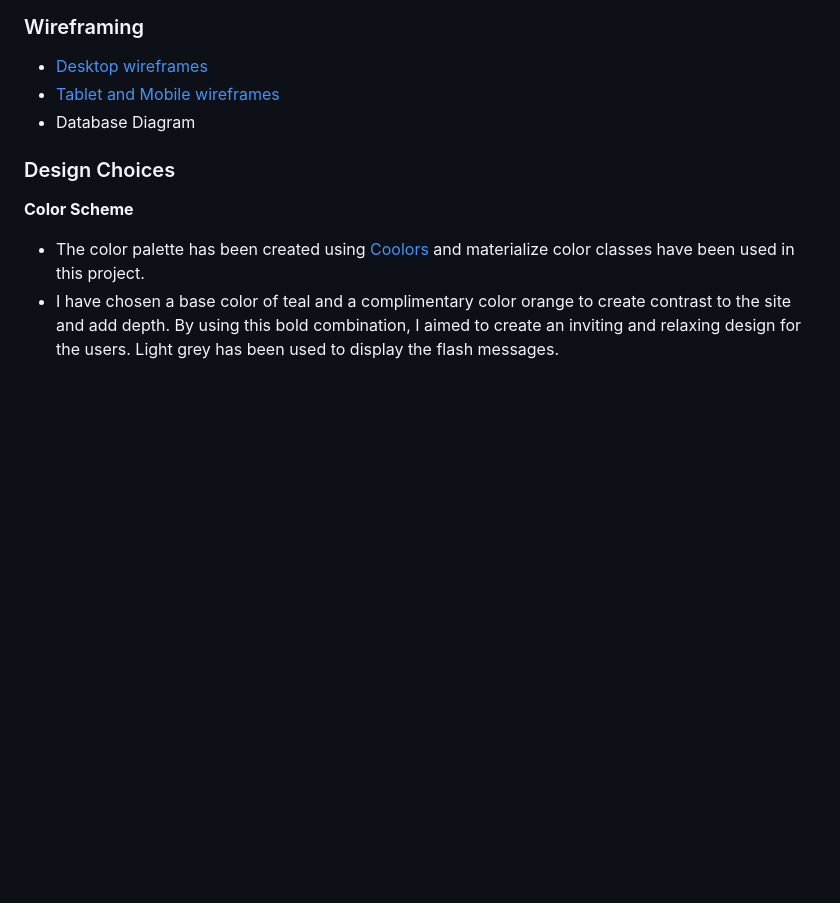
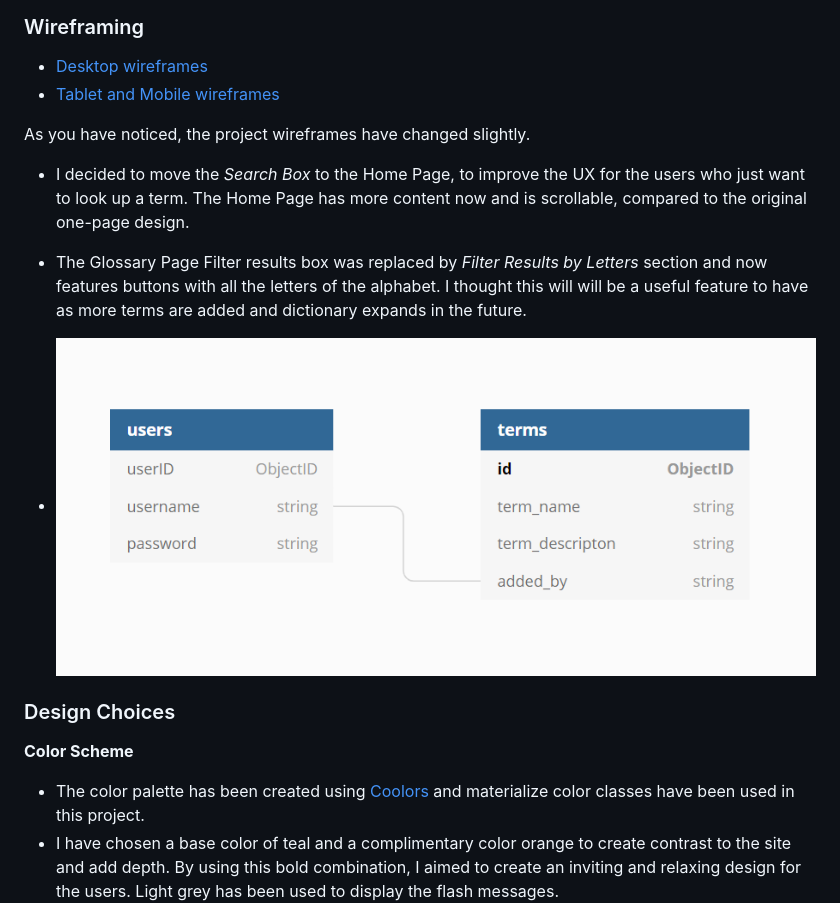
Before and after one commit to Nazulka/WD-Buzzwords, a Markdown page: README.md, the part around the change. GitHub-like rendering; pictures changed too: static/docs/db-diagram.png (added); blank space fills up the shorter version.

Commit message:
Add changes to wireframes info and DB diagram image

```diff
--- a/README.md
+++ b/README.md
@@ -74,7 +74,12 @@ This website offers users the option to choose between the following two to acco
 ### Wireframing
 * [Desktop wireframes](static/docs/desktop-wf.pdf)
 * [Tablet and Mobile wireframes](static/docs/tablet-wf.pdf)
-* Database Diagram
+
+As you have noticed, the project wireframes have changed slightly.
+* I decided to move the _Search Box_ to the Home Page, to improve the UX for the users who just want to look up a term. The Home Page has more content now and is scrollable, compared to the original one-page design.
+* The Glossary Page Filter results box was replaced by _Filter Results by Letters_ section and now features buttons with all the letters of the alphabet. I thought this will will be a useful feature to have as more terms are added and dictionary expands in the future.
+
+* ![Database Diagram](static/docs/db-diagram.png)
 
 ### Design Choices
 **Color Scheme**
```
